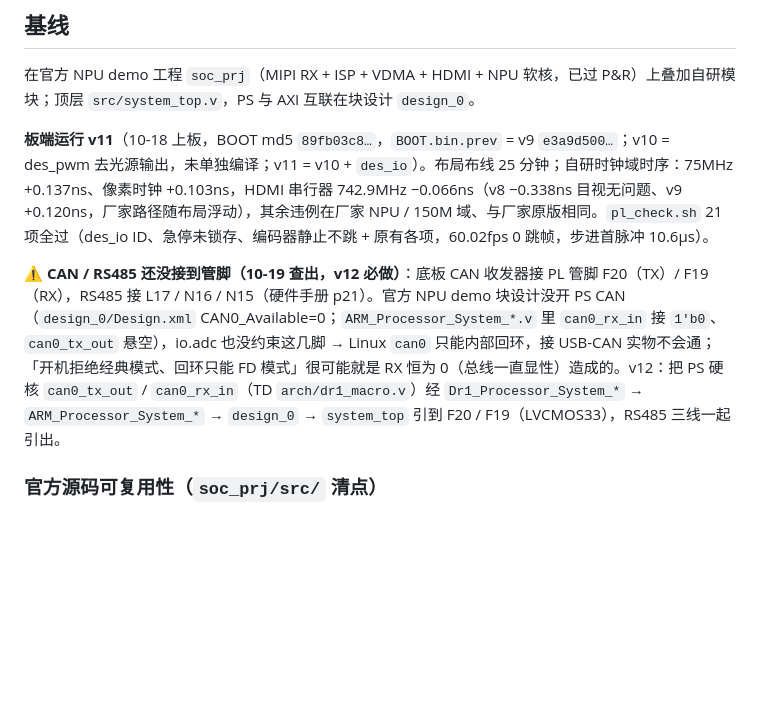
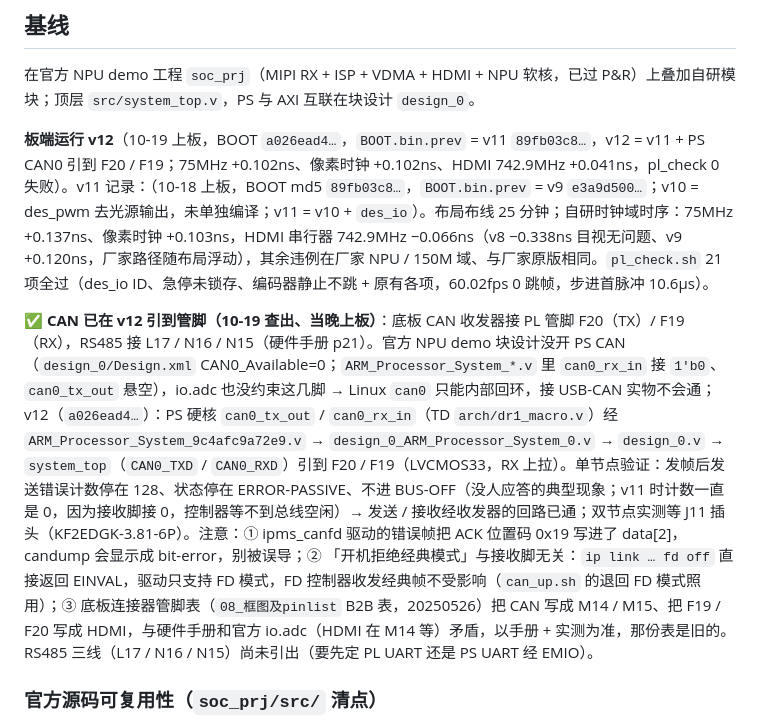
Before and after one commit to pribble/DragonEyeSorter, a Markdown page: docs/PL设计.md, the part around the change. GitHub-like rendering; blank space fills up the shorter version.

```diff
--- a/docs/PL设计.md
+++ b/docs/PL设计.md
@@ -6,9 +6,9 @@
 
 在官方 NPU demo 工程 `soc_prj`（MIPI RX + ISP + VDMA + HDMI + NPU 软核，已过 P&R）上叠加自研模块；顶层 `src/system_top.v`，PS 与 AXI 互联在块设计 `design_0`。
 
-**板端运行 v11**（10-18 上板，BOOT md5 `89fb03c8…`，`BOOT.bin.prev` = v9 `e3a9d500…`；v10 = des_pwm 去光源输出，未单独编译；v11 = v10 + `des_io`）。布局布线 25 分钟；自研时钟域时序：75MHz +0.137ns、像素时钟 +0.103ns，HDMI 串行器 742.9MHz −0.066ns（v8 −0.338ns 目视无问题、v9 +0.120ns，厂家路径随布局浮动），其余违例在厂家 NPU / 150M 域、与厂家原版相同。`pl_check.sh` 21 项全过（des_io ID、急停未锁存、编码器静止不跳 + 原有各项，60.02fps 0 跳帧，步进首脉冲 10.6µs）。
+**板端运行 v12**（10-19 上板，BOOT `a026ead4…`，`BOOT.bin.prev` = v11 `89fb03c8…`，v12 = v11 + PS CAN0 引到 F20 / F19；75MHz +0.102ns、像素时钟 +0.102ns、HDMI 742.9MHz +0.041ns，pl_check 0 失败）。v11 记录：（10-18 上板，BOOT md5 `89fb03c8…`，`BOOT.bin.prev` = v9 `e3a9d500…`；v10 = des_pwm 去光源输出，未单独编译；v11 = v10 + `des_io`）。布局布线 25 分钟；自研时钟域时序：75MHz +0.137ns、像素时钟 +0.103ns，HDMI 串行器 742.9MHz −0.066ns（v8 −0.338ns 目视无问题、v9 +0.120ns，厂家路径随布局浮动），其余违例在厂家 NPU / 150M 域、与厂家原版相同。`pl_check.sh` 21 项全过（des_io ID、急停未锁存、编码器静止不跳 + 原有各项，60.02fps 0 跳帧，步进首脉冲 10.6µs）。
 
-**⚠ CAN / RS485 还没接到管脚（10-19 查出，v12 必做）**：底板 CAN 收发器接 PL 管脚 F20（TX）/ F19（RX），RS485 接 L17 / N16 / N15（硬件手册 p21）。官方 NPU demo 块设计没开 PS CAN（`design_0/Design.xml` CAN0_Available=0；`ARM_Processor_System_*.v` 里 `can0_rx_in` 接 `1'b0`、`can0_tx_out` 悬空），io.adc 也没约束这几脚 → Linux `can0` 只能内部回环，接 USB-CAN 实物不会通；「开机拒绝经典模式、回环只能 FD 模式」很可能就是 RX 恒为 0（总线一直显性）造成的。v12：把 PS 硬核 `can0_tx_out` / `can0_rx_in`（TD `arch/dr1_macro.v`）经 `Dr1_Processor_System_*` → `ARM_Processor_System_*` → `design_0` → `system_top` 引到 F20 / F19（LVCMOS33），RS485 三线一起引出。
+**✅ CAN 已在 v12 引到管脚（10-19 查出、当晚上板）**：底板 CAN 收发器接 PL 管脚 F20（TX）/ F19（RX），RS485 接 L17 / N16 / N15（硬件手册 p21）。官方 NPU demo 块设计没开 PS CAN（`design_0/Design.xml` CAN0_Available=0；`ARM_Processor_System_*.v` 里 `can0_rx_in` 接 `1'b0`、`can0_tx_out` 悬空），io.adc 也没约束这几脚 → Linux `can0` 只能内部回环，接 USB-CAN 实物不会通；v12（`a026ead4…`）：PS 硬核 `can0_tx_out` / `can0_rx_in`（TD `arch/dr1_macro.v`）经 `ARM_Processor_System_9c4afc9a72e9.v` → `design_0_ARM_Processor_System_0.v` → `design_0.v` → `system_top`（`CAN0_TXD` / `CAN0_RXD`）引到 F20 / F19（LVCMOS33，RX 上拉）。单节点验证：发帧后发送错误计数停在 128、状态停在 ERROR-PASSIVE、不进 BUS-OFF（没人应答的典型现象；v11 时计数一直是 0，因为接收脚接 0，控制器等不到总线空闲）→ 发送 / 接收经收发器的回路已通；双节点实测等 J11 插头（KF2EDGK-3.81-6P）。注意：① ipms_canfd 驱动的错误帧把 ACK 位置码 0x19 写进了 data[2]，candump 会显示成 bit-error，别被误导；② 「开机拒绝经典模式」与接收脚无关：`ip link … fd off` 直接返回 EINVAL，驱动只支持 FD 模式，FD 控制器收发经典帧不受影响（`can_up.sh` 的退回 FD 模式照用）；③ 底板连接器管脚表（`08_框图及pinlist` B2B 表，20250526）把 CAN 写成 M14 / M15、把 F19 / F20 写成 HDMI，与硬件手册和官方 io.adc（HDMI 在 M14 等）矛盾，以手册 + 实测为准，那份表是旧的。RS485 三线（L17 / N16 / N15）尚未引出（要先定 PL UART 还是 PS UART 经 EMIO）。
 
 ### 官方源码可复用性（`soc_prj/src/` 清点）
 
```
Also changed, not shown: docs/到货联调清单.md (+4 -2 lines), docs/硬件与接线.md (+1 -1 lines), docs/log/img/2026-10-19-J11-schematic.png (added), 5 other files.
